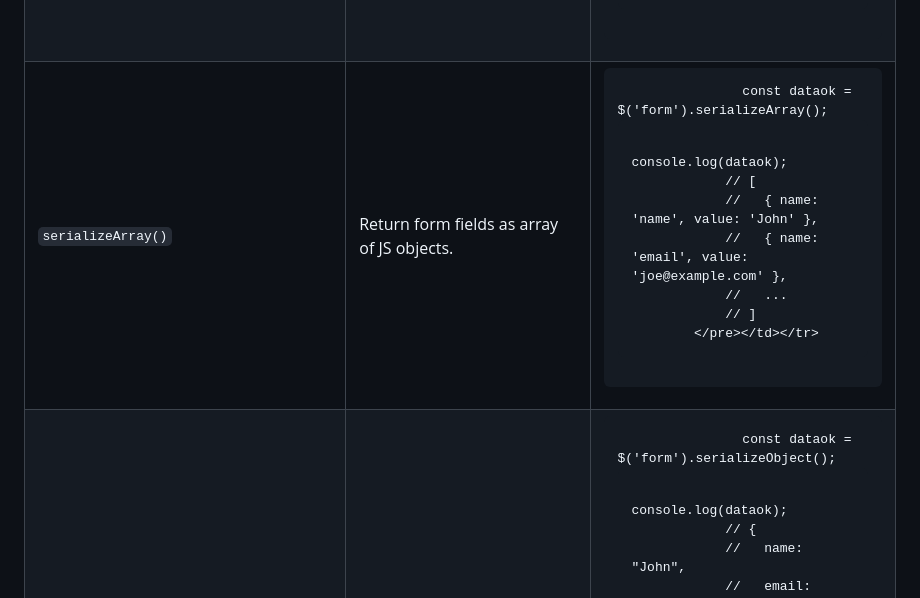
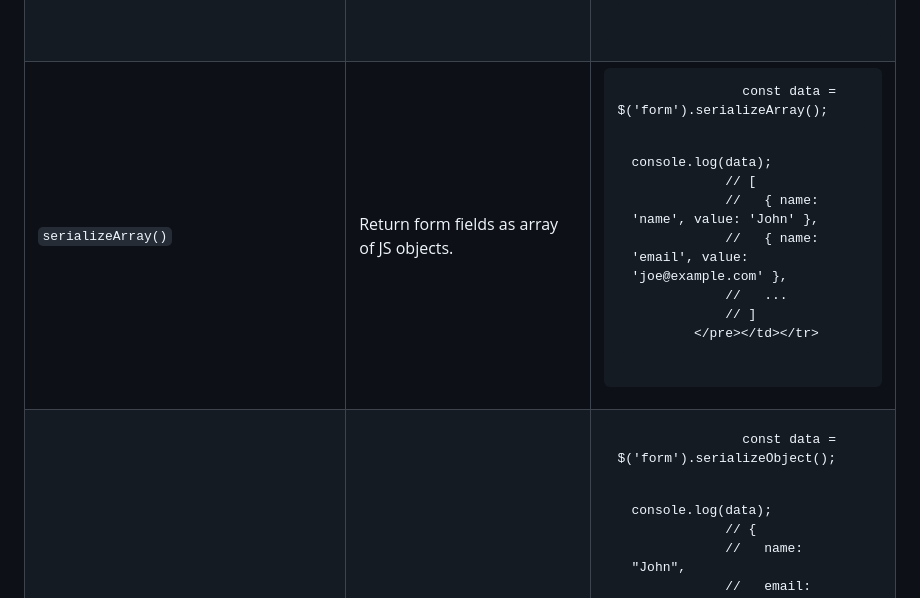
Before and after one commit to Janus71/MiniQuery, a Markdown page: README.md, the part around the change. Rendered like a GitHub page.

```diff
--- a/README.md
+++ b/README.md
@@ -93,9 +93,9 @@ A jQuery-like, native JavaScript-based DOM library that is fast, extensible, and
             </pre></td></tr>
 <tr><td><code>serializeArray()</code></td><td>Return form fields as array of JS objects.</td><td>
 <pre>
-                const dataok = $('form').serializeArray();
+                const data = $('form').serializeArray();
 
-                console.log(dataok);
+                console.log(data);
                 // [
                 //   { name: 'name', value: 'John' },
                 //   { name: 'email', value: 'joe@example.com' },
@@ -104,9 +104,9 @@ A jQuery-like, native JavaScript-based DOM library that is fast, extensible, and
             </pre></td></tr>
 <tr><td><code>serializeObject()</code></td><td>Return form fields as key-value object.</td><td>
 <pre>
-                const dataok = $('form').serializeObject();
+                const data = $('form').serializeObject();
 
-                console.log(dataok);
+                console.log(data);
                 // {
                 //   name: "John",
                 //   email: "joe@example.com",
```
